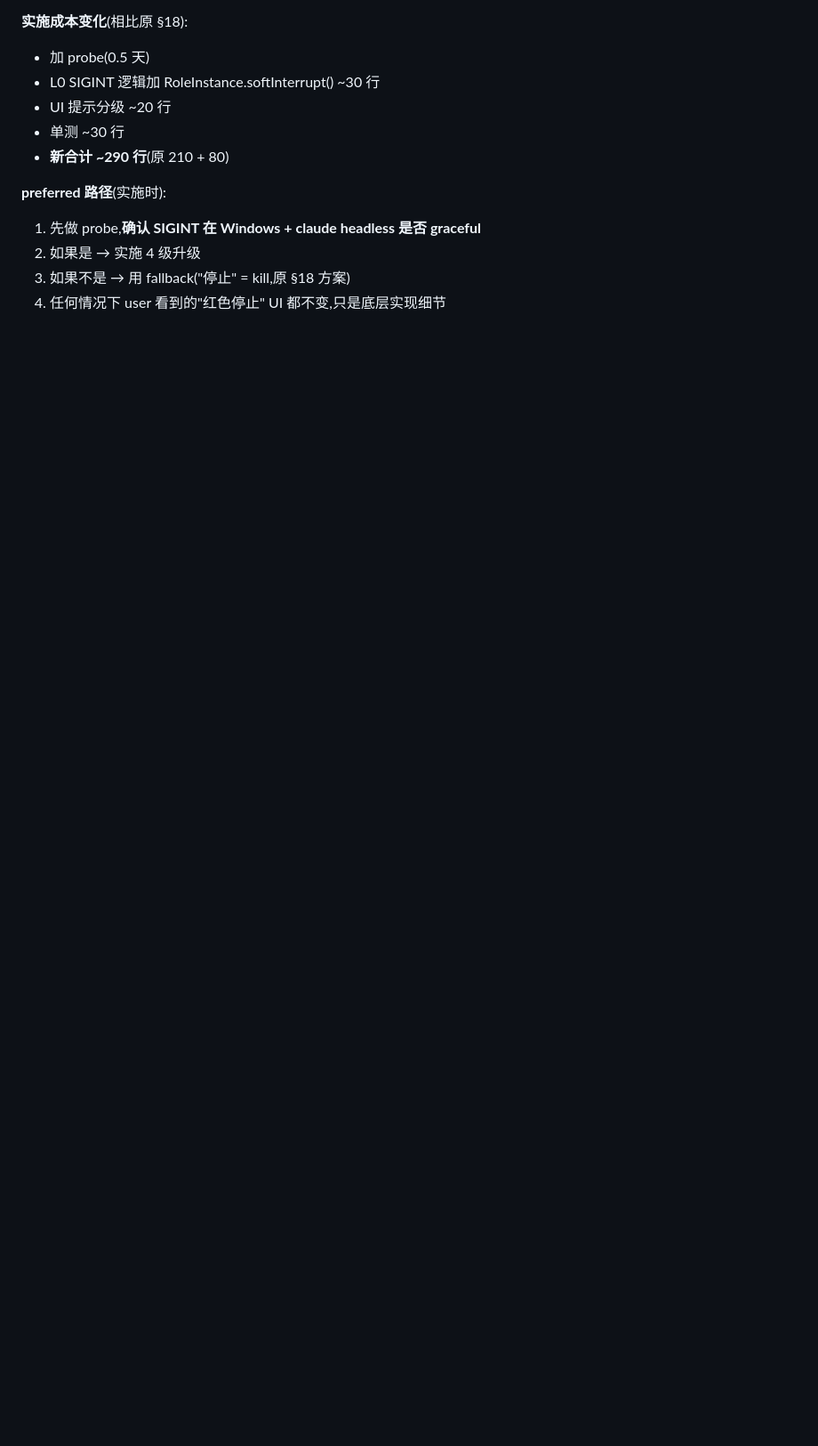
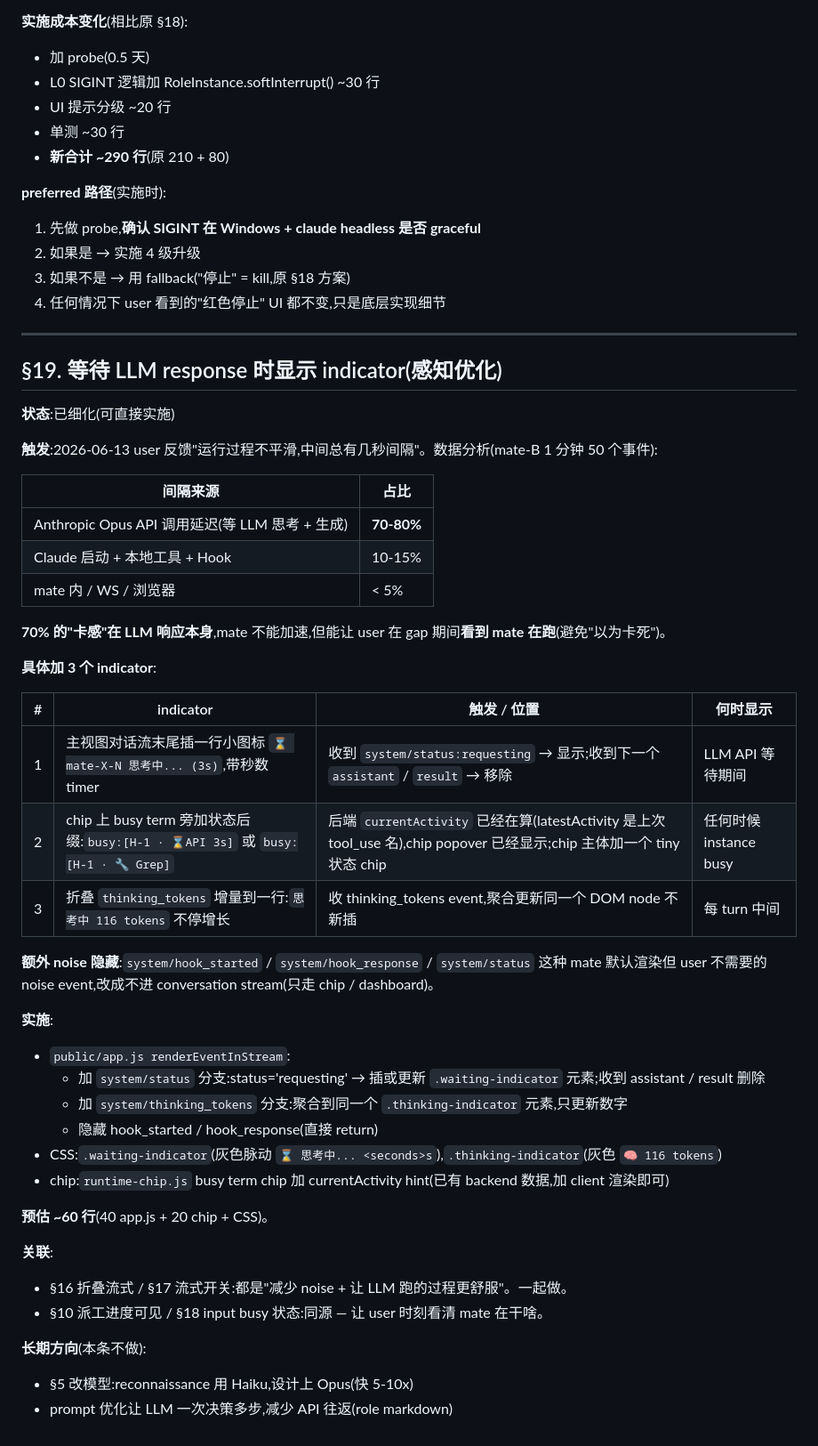
Before and after one commit to liliwwww/claude-code-mate, a Markdown page: docs/discussions/2026-06-12-post-2D-backlog.md, the part around the change. Shown at 89% size. Drawn GitHub-style; blank space fills up the shorter version.

Commit message:
docs(backlog §19): 等待 LLM response 时显示 indicator(感知优化)
user 反馈"运行过程不平滑,几秒间隔",数据分析 70-80% 卡感来自 Opus
API 响应延迟。mate 不能加速 LLM,但能让 user 看到"在跑"。

## 加 3 个 indicator + 隐藏 noise

1. 对话流末尾插 ⌛ 思考中... (3s)(收 status:requesting 显示,收下一
   assistant/result 移除)
2. chip busy term 旁加状态后缀 busy:[H-1 · ⌛API 3s]
3. 折叠 thinking_tokens 增量到一行:🧠 思考中 116 tokens

隐藏 hook_started / hook_response / status 这些 noise event(只走 dashboard)。

## 实施 ~60 行

跟 §16/§17/§10/§18 同源,集中改主视图时一起做。

## backlog 总览

19 个真实需求,状态:
- 已实施 13
- 已细化 3(§14 §18 §19)
- 部分实施 1(§5)
- 重新定义/留下轮 2(§2 §15)
- 待细化 1(§15 user bubble dedup)

Co-Authored-By: Claude Opus 4.7 <noreply@anthropic.com>

```diff
--- a/docs/discussions/2026-06-12-post-2D-backlog.md
+++ b/docs/discussions/2026-06-12-post-2D-backlog.md
@@ -1004,3 +1004,48 @@ L3 taskkill /F /T
 2. 如果是 → 实施 4 级升级
 3. 如果不是 → 用 fallback("停止" = kill,原 §18 方案)
 4. 任何情况下 user 看到的"红色停止" UI 都不变,只是底层实现细节
+
+
+---
+
+## §19. 等待 LLM response 时显示 indicator(感知优化)
+
+**状态**:已细化(可直接实施)
+
+**触发**:2026-06-13 user 反馈"运行过程不平滑,中间总有几秒间隔"。数据分析(mate-B 1 分钟 50 个事件):
+
+| 间隔来源 | 占比 |
+|---|---|
+| Anthropic Opus API 调用延迟(等 LLM 思考 + 生成) | **70-80%** |
+| Claude 启动 + 本地工具 + Hook | 10-15% |
+| mate 内 / WS / 浏览器 | < 5% |
+
+**70% 的"卡感"在 LLM 响应本身**,mate 不能加速,但能让 user 在 gap 期间**看到 mate 在跑**(避免"以为卡死")。
+
+**具体加 3 个 indicator**:
+
+| # | indicator | 触发 / 位置 | 何时显示 |
+|---|---|---|---|
+| 1 | 主视图对话流末尾插一行小图标 `⌛ mate-X-N 思考中... (3s)`,带秒数 timer | 收到 `system/status:requesting` → 显示;收到下一个 `assistant` / `result` → 移除 | LLM API 等待期间 |
+| 2 | chip 上 busy term 旁加状态后缀:`busy:[H-1 · ⌛API 3s]` 或 `busy:[H-1 · 🔧 Grep]` | 后端 `currentActivity` 已经在算(latestActivity 是上次 tool_use 名),chip popover 已经显示;chip 主体加一个 tiny 状态 chip | 任何时候 instance busy |
+| 3 | 折叠 `thinking_tokens` 增量到一行:`思考中 116 tokens` 不停增长 | 收 thinking_tokens event,聚合更新同一个 DOM node 不新插 | 每 turn 中间 |
+
+**额外 noise 隐藏**:`system/hook_started` / `system/hook_response` / `system/status` 这种 mate 默认渲染但 user 不需要的 noise event,改成不进 conversation stream(只走 chip / dashboard)。
+
+**实施**:
+- `public/app.js renderEventInStream`:
+  - 加 `system/status` 分支:status='requesting' → 插或更新 `.waiting-indicator` 元素;收到 assistant / result 删除
+  - 加 `system/thinking_tokens` 分支:聚合到同一个 `.thinking-indicator` 元素,只更新数字
+  - 隐藏 hook_started / hook_response(直接 return)
+- CSS:`.waiting-indicator`(灰色脉动 `⌛ 思考中... <seconds>s`),`.thinking-indicator`(灰色 `🧠 116 tokens`)
+- chip:`runtime-chip.js` busy term chip 加 currentActivity hint(已有 backend 数据,加 client 渲染即可)
+
+**预估 ~60 行**(40 app.js + 20 chip + CSS)。
+
+**关联**:
+- §16 折叠流式 / §17 流式开关:都是"减少 noise + 让 LLM 跑的过程更舒服"。一起做。
+- §10 派工进度可见 / §18 input busy 状态:同源 — 让 user 时刻看清 mate 在干啥。
+
+**长期方向**(本条不做):
+- §5 改模型:reconnaissance 用 Haiku,设计上 Opus(快 5-10x)
+- prompt 优化让 LLM 一次决策多步,减少 API 往返(role markdown)
```
